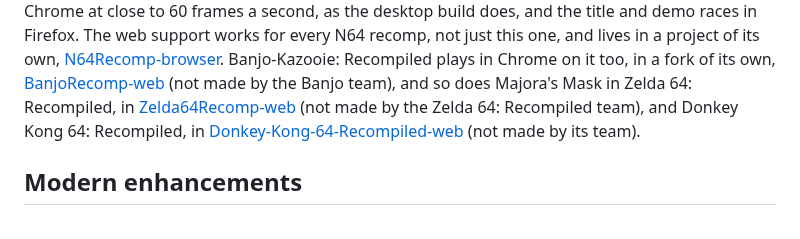
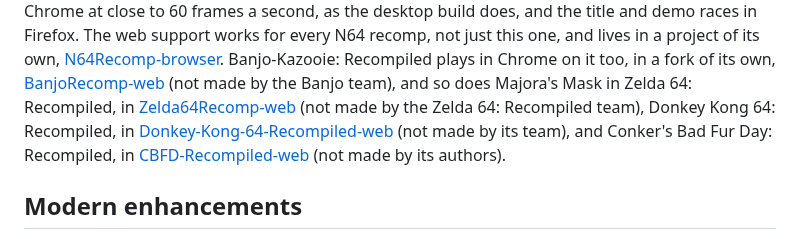
Before and after one commit to amazingalek/rush-2049-recomp, a Markdown page: README.md, the part around the change. Drawn GitHub-style.

Commit message:
WIP README: Conker's Bad Fur Day: Recompiled on the web support too (CBFD-Recompiled-web)
Unfinished: the submodules move to the forks with tail calls as return_call (N64Recomp-web 8038212), -mtail-call in
the web builds, and CLAUDE.md's notes on the Conker port.

Co-Authored-By: Claude Opus 5.5 <noreply@anthropic.com>

```diff
--- a/README.md
+++ b/README.md
@@ -22,8 +22,10 @@ works for every N64 recomp, not just this one, and lives in a project of its own
 [N64Recomp-browser](https://github.com/amazingalek/N64Recomp-browser). Banjo-Kazooie: Recompiled plays in Chrome on it too, in a fork
 of its own, [BanjoRecomp-web](https://github.com/amazingalek/BanjoRecomp-web) (not made by the Banjo team), and so does
 Majora's Mask in Zelda 64: Recompiled, in [Zelda64Recomp-web](https://github.com/amazingalek/Zelda64Recomp-web) (not
-made by the Zelda 64: Recompiled team), and Donkey Kong 64: Recompiled, in
-[Donkey-Kong-64-Recompiled-web](https://github.com/amazingalek/Donkey-Kong-64-Recompiled-web) (not made by its team).
+made by the Zelda 64: Recompiled team), Donkey Kong 64: Recompiled, in
+[Donkey-Kong-64-Recompiled-web](https://github.com/amazingalek/Donkey-Kong-64-Recompiled-web) (not made by its team),
+and Conker's Bad Fur Day: Recompiled, in [CBFD-Recompiled-web](https://github.com/amazingalek/CBFD-Recompiled-web) (not
+made by its authors).
 
 ## Modern enhancements
 
```
